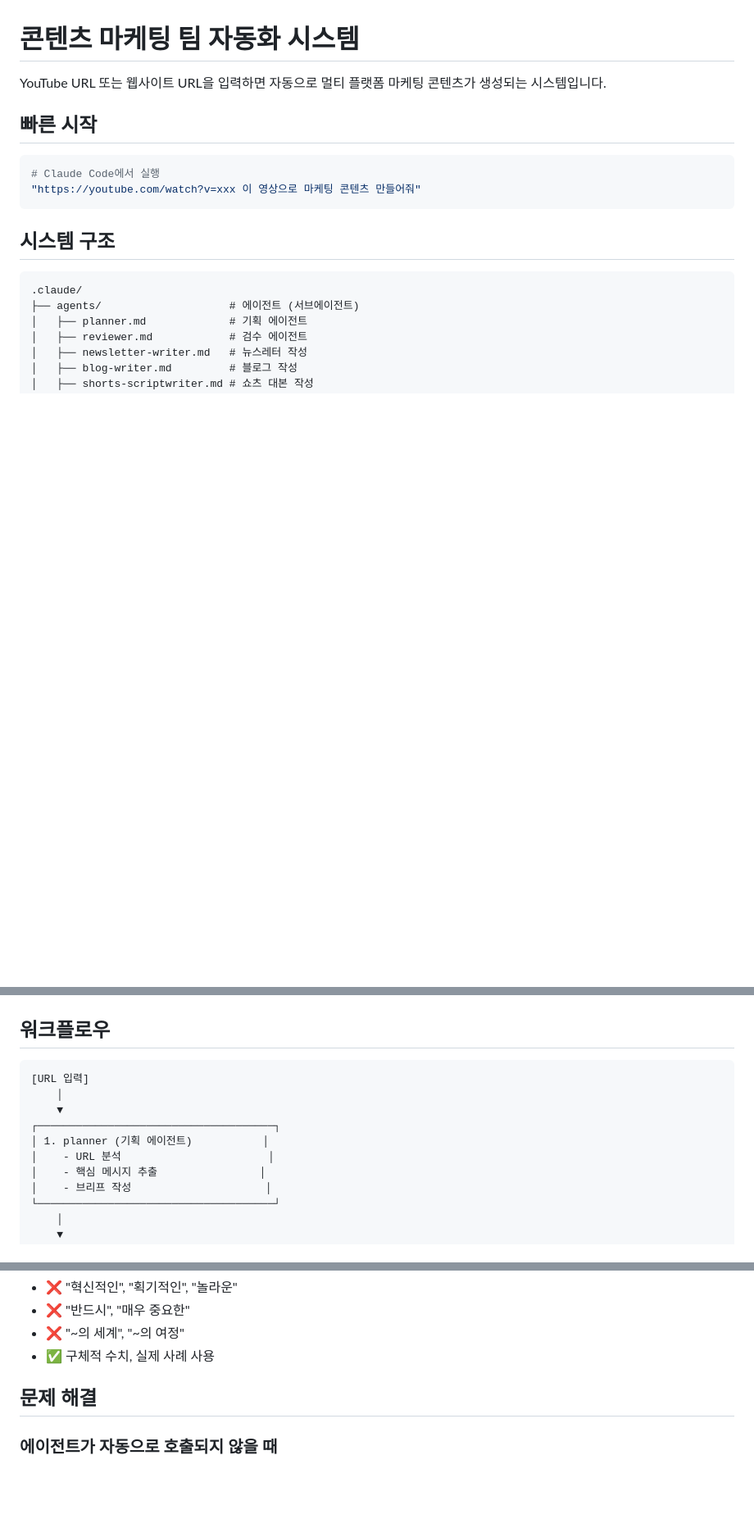
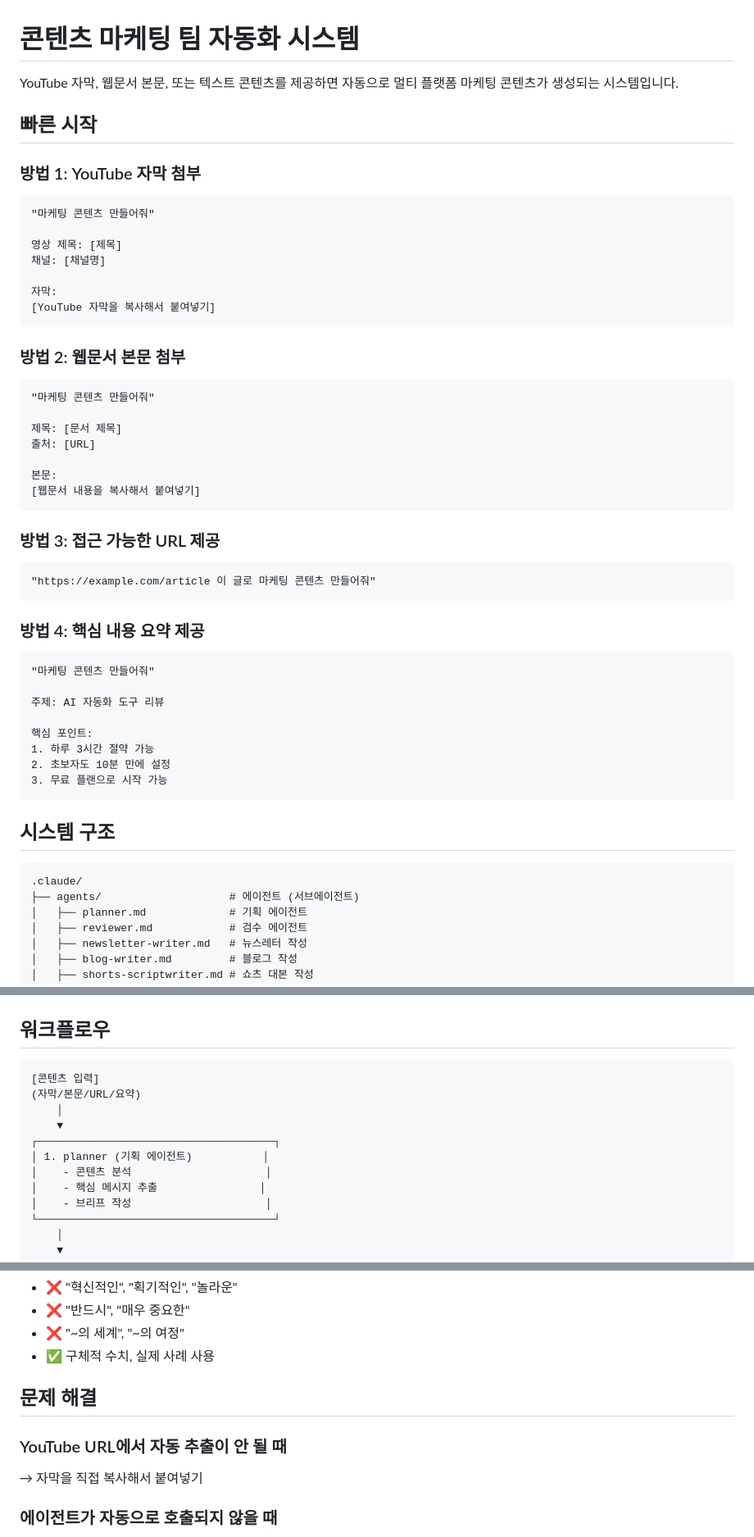
Before and after one commit to kimsanguine/vibe, a Markdown page: .claude/MARKETING_TEAM_README.md, 3 parts joined by grey strips. Shown at 82% size. Rendered like a GitHub page; blank space fills up the shorter version.

````diff
--- a/.claude/MARKETING_TEAM_README.md
+++ b/.claude/MARKETING_TEAM_README.md
@@ -1,12 +1,50 @@
 # 콘텐츠 마케팅 팀 자동화 시스템
 
-YouTube URL 또는 웹사이트 URL을 입력하면 자동으로 멀티 플랫폼 마케팅 콘텐츠가 생성되는 시스템입니다.
+YouTube 자막, 웹문서 본문, 또는 텍스트 콘텐츠를 제공하면 자동으로 멀티 플랫폼 마케팅 콘텐츠가 생성되는 시스템입니다.
 
 ## 빠른 시작
 
-```bash
-# Claude Code에서 실행
-"https://youtube.com/watch?v=xxx 이 영상으로 마케팅 콘텐츠 만들어줘"
+### 방법 1: YouTube 자막 첨부
+
+```
+"마케팅 콘텐츠 만들어줘"
+
+영상 제목: [제목]
+채널: [채널명]
+
+자막:
+[YouTube 자막을 복사해서 붙여넣기]
+```
+
+### 방법 2: 웹문서 본문 첨부
+
+```
+"마케팅 콘텐츠 만들어줘"
+
+제목: [문서 제목]
+출처: [URL]
+
+본문:
+[웹문서 내용을 복사해서 붙여넣기]
+```
+
+### 방법 3: 접근 가능한 URL 제공
+
+```
+"https://example.com/article 이 글로 마케팅 콘텐츠 만들어줘"
+```
+
+### 방법 4: 핵심 내용 요약 제공
+
+```
+"마케팅 콘텐츠 만들어줘"
+
+주제: AI 자동화 도구 리뷰
+
+핵심 포인트:
+1. 하루 3시간 절약 가능
+2. 초보자도 10분 만에 설정
+3. 무료 플랜으로 시작 가능
 ```
 
 ## 시스템 구조
@@ -38,12 +76,13 @@ YouTube URL 또는 웹사이트 URL을 입력하면 자동으로 멀티 플랫
 ## 워크플로우
 
 ```
-[URL 입력]
+[콘텐츠 입력]
+(자막/본문/URL/요약)
     │
     ▼
 ┌─────────────────────────────────────┐
 │ 1. planner (기획 에이전트)           │
-│    - URL 분석                       │
+│    - 콘텐츠 분석                     │
 │    - 핵심 메시지 추출                │
 │    - 브리프 작성                     │
 └─────────────────────────────────────┘
@@ -184,6 +244,9 @@ export NANOBANANA_API_KEY="your-api-key"
 
 ## 문제 해결
 
+### YouTube URL에서 자동 추출이 안 될 때
+→ 자막을 직접 복사해서 붙여넣기
+
 ### 에이전트가 자동으로 호출되지 않을 때
 - description에 "USE PROACTIVELY" 또는 "MUST BE USED" 포함 확인
 - Claude Code 재시작
````
Also changed, not shown: other parts of .claude/MARKETING_TEAM_README.md (+23 -2 lines), .claude/agents/planner.md (+81 -22 lines).
